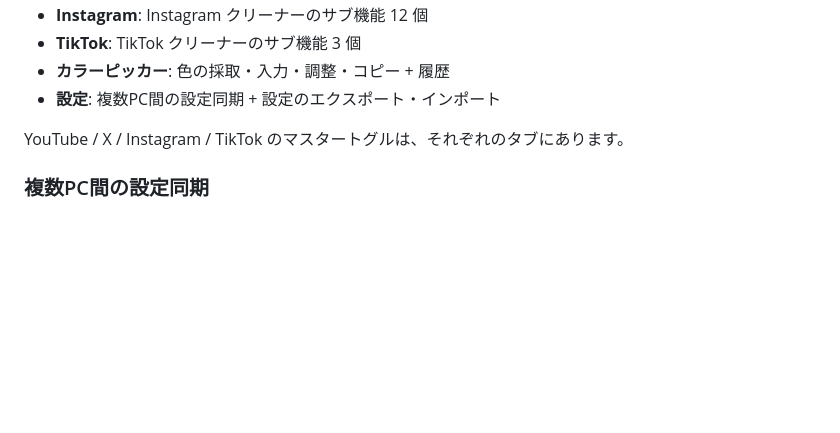
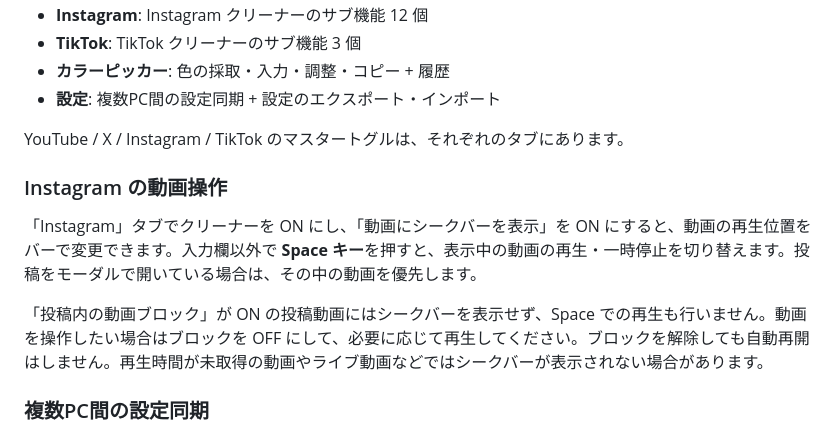
Before and after one commit to 1llum1n4t1s/WebRestrictionRemoval, a Markdown page: README.md, the part around the change. Rendered like a GitHub page; blank space fills up the shorter version.

```diff
--- a/README.md
+++ b/README.md
@@ -63,6 +63,12 @@
 
 YouTube / X / Instagram / TikTok のマスタートグルは、それぞれのタブにあります。
 
+### Instagram の動画操作
+
+「Instagram」タブでクリーナーを ON にし、「動画にシークバーを表示」を ON にすると、動画の再生位置をバーで変更できます。入力欄以外で **Space キー**を押すと、表示中の動画の再生・一時停止を切り替えます。投稿をモーダルで開いている場合は、その中の動画を優先します。
+
+「投稿内の動画ブロック」が ON の投稿動画にはシークバーを表示せず、Space での再生も行いません。動画を操作したい場合はブロックを OFF にして、必要に応じて再生してください。ブロックを解除しても自動再開はしません。再生時間が未取得の動画やライブ動画などではシークバーが表示されない場合があります。
+
 ### 複数PC間の設定同期
 
 ポップアップの「07 設定」タブにある「複数PC間で設定を同期」を各PCで ON にしてください（初期状態 OFF）。各PCで同じブラウザの同じアカウントを使い、ブラウザ設定でも拡張機能の同期を有効にしてください。Chrome と Firefox の間では同期できません。
```
Also changed, not shown: AGENTS.md (+6 -2 lines), DESIGN.md (+12 -0 lines).
